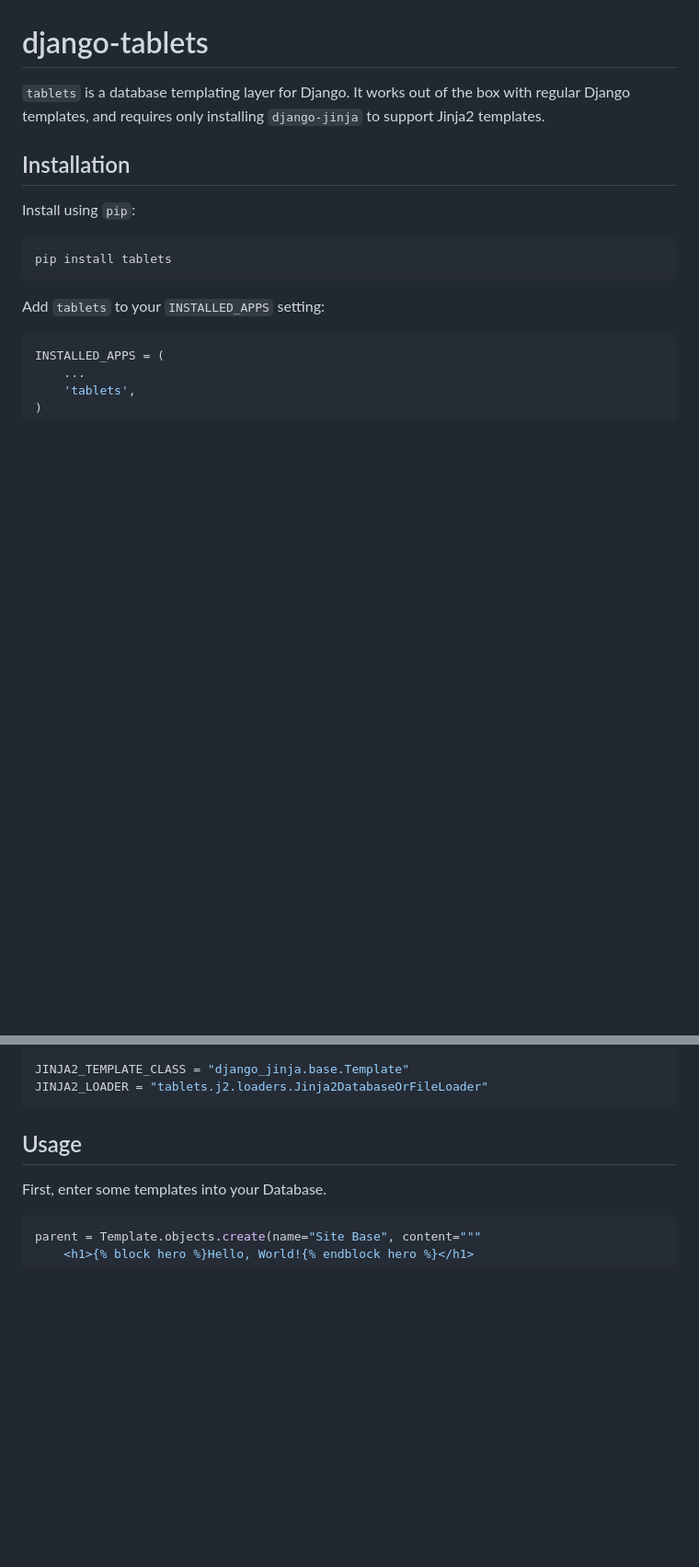
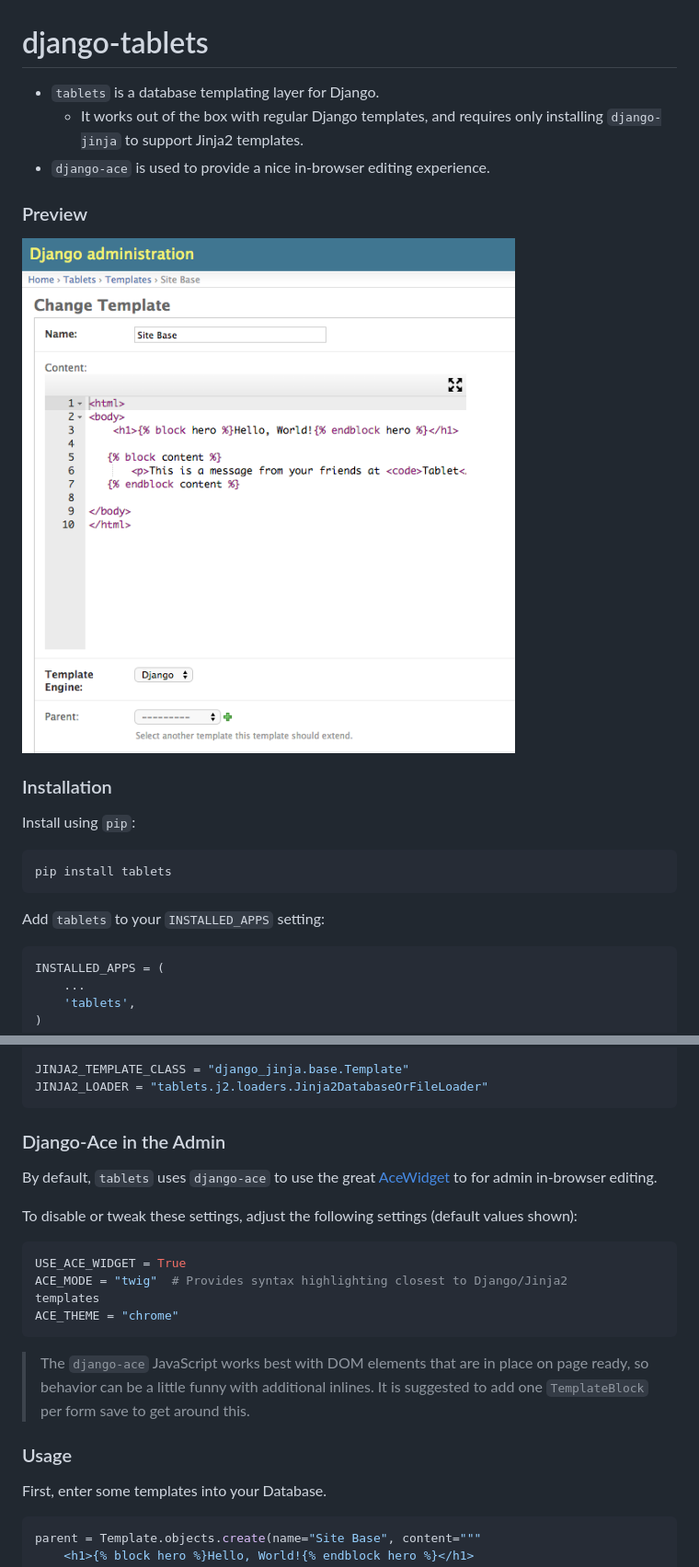
Before and after one commit to craiglabenz/django-tablets, a Markdown page: README.md, 2 parts joined by grey strips. Shown: that part at 92% size. Drawn GitHub-style; pictures changed too: media/admin-change-form.png (added); blank space fills up the shorter version.

Commit message:
Adds django-ace to the admin

````diff
--- a/README.md
+++ b/README.md
@@ -1,8 +1,15 @@
 # django-tablets
 
-`tablets` is a database templating layer for Django. It works out of the box with regular Django templates, and requires only installing `django-jinja` to support Jinja2 templates.
+* `tablets` is a database templating layer for Django.
+    * It works out of the box with regular Django templates, and requires only installing `django-jinja` to support Jinja2 templates.
+* `django-ace` is used to provide a nice in-browser editing experience.
 
-## Installation
+
+### Preview
+![Admin preview](https://raw.githubusercontent.com/craiglabenz/django-tablets/master/media/admin-change-form.png "Optional Title")
+
+
+### Installation
 
 Install using `pip`:
 
@@ -47,8 +54,20 @@ JINJA2_TEMPLATE_CLASS = "django_jinja.base.Template"
 JINJA2_LOADER = "tablets.j2.loaders.Jinja2DatabaseOrFileLoader"
 ```
 
+### Django-Ace in the Admin
+By default, `tablets` uses `django-ace` to use the great [AceWidget](http://ace.c9.io/build/kitchen-sink.html) to for admin in-browser editing.
 
-## Usage
+To disable or tweak these settings, adjust the following settings (default values shown):
+```py
+USE_ACE_WIDGET = True
+ACE_MODE = "twig"  # Provides syntax highlighting closest to Django/Jinja2
+templates
+ACE_THEME = "chrome"
+```
+>The `django-ace` JavaScript works best with DOM elements that are in place on page ready, so behavior can be a little funny with additional inlines. It is suggested to add one `TemplateBlock` per form save to get around this.
+
+
+### Usage
 
 First, enter some templates into your Database.
 ```py
````
Also changed, not shown: other parts of README.md (+1 -1 lines), 5 other files.
